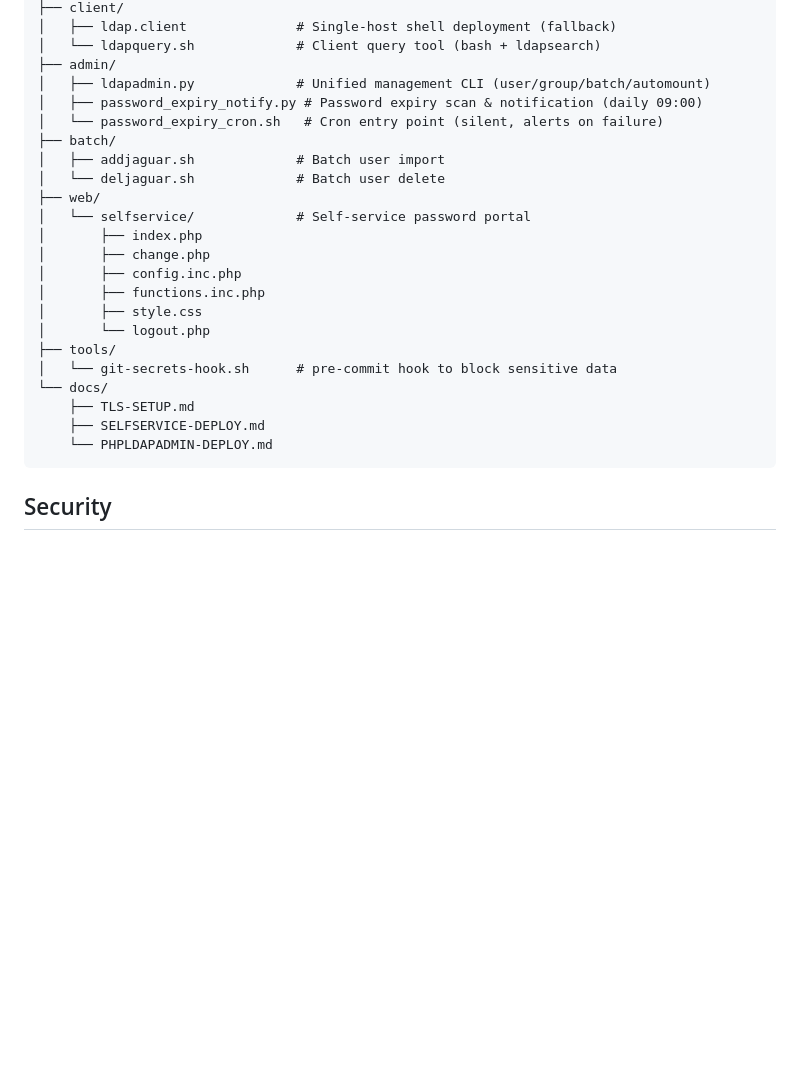
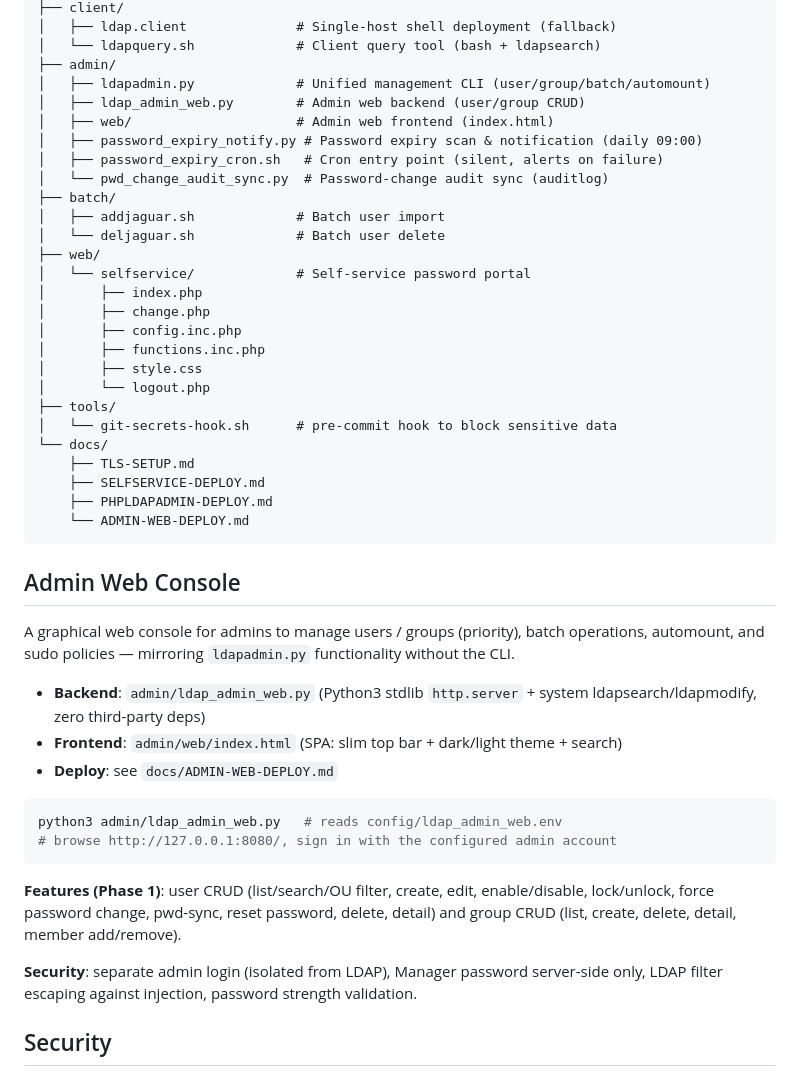
Before and after one commit to rice5/ldap-toolkit, a Markdown page: README.md, the part around the change. GitHub-like rendering; blank space fills up the shorter version.

````diff
--- a/README.md
+++ b/README.md
@@ -359,8 +359,11 @@ Production here is scheduled via hermes cron (no_agent mode, daily 09:00; the sc
 │   └── ldapquery.sh             # Client query tool (bash + ldapsearch)
 ├── admin/
 │   ├── ldapadmin.py             # Unified management CLI (user/group/batch/automount)
+│   ├── ldap_admin_web.py        # Admin web backend (user/group CRUD)
+│   ├── web/                     # Admin web frontend (index.html)
 │   ├── password_expiry_notify.py # Password expiry scan & notification (daily 09:00)
-│   └── password_expiry_cron.sh   # Cron entry point (silent, alerts on failure)
+│   ├── password_expiry_cron.sh   # Cron entry point (silent, alerts on failure)
+│   └── pwd_change_audit_sync.py  # Password-change audit sync (auditlog)
 ├── batch/
 │   ├── addjaguar.sh             # Batch user import
 │   └── deljaguar.sh             # Batch user delete
@@ -377,8 +380,30 @@ Production here is scheduled via hermes cron (no_agent mode, daily 09:00; the sc
 └── docs/
     ├── TLS-SETUP.md
     ├── SELFSERVICE-DEPLOY.md
-    └── PHPLDAPADMIN-DEPLOY.md
+    ├── PHPLDAPADMIN-DEPLOY.md
+    └── ADMIN-WEB-DEPLOY.md
 ```
+
+## Admin Web Console
+
+A graphical web console for admins to manage users / groups (priority), batch operations,
+automount, and sudo policies — mirroring `ldapadmin.py` functionality without the CLI.
+
+- **Backend**: `admin/ldap_admin_web.py` (Python3 stdlib `http.server` + system ldapsearch/ldapmodify, zero third-party deps)
+- **Frontend**: `admin/web/index.html` (SPA: slim top bar + dark/light theme + search)
+- **Deploy**: see `docs/ADMIN-WEB-DEPLOY.md`
+
+```bash
+python3 admin/ldap_admin_web.py   # reads config/ldap_admin_web.env
+# browse http://127.0.0.1:8080/, sign in with the configured admin account
+```
+
+**Features (Phase 1)**: user CRUD (list/search/OU filter, create, edit, enable/disable,
+lock/unlock, force password change, pwd-sync, reset password, delete, detail) and group CRUD
+(list, create, delete, detail, member add/remove).
+
+**Security**: separate admin login (isolated from LDAP), Manager password server-side only,
+LDAP filter escaping against injection, password strength validation.
 
 ## Security
 
````
Also changed, not shown: README_CN.md (+28 -1 lines).
